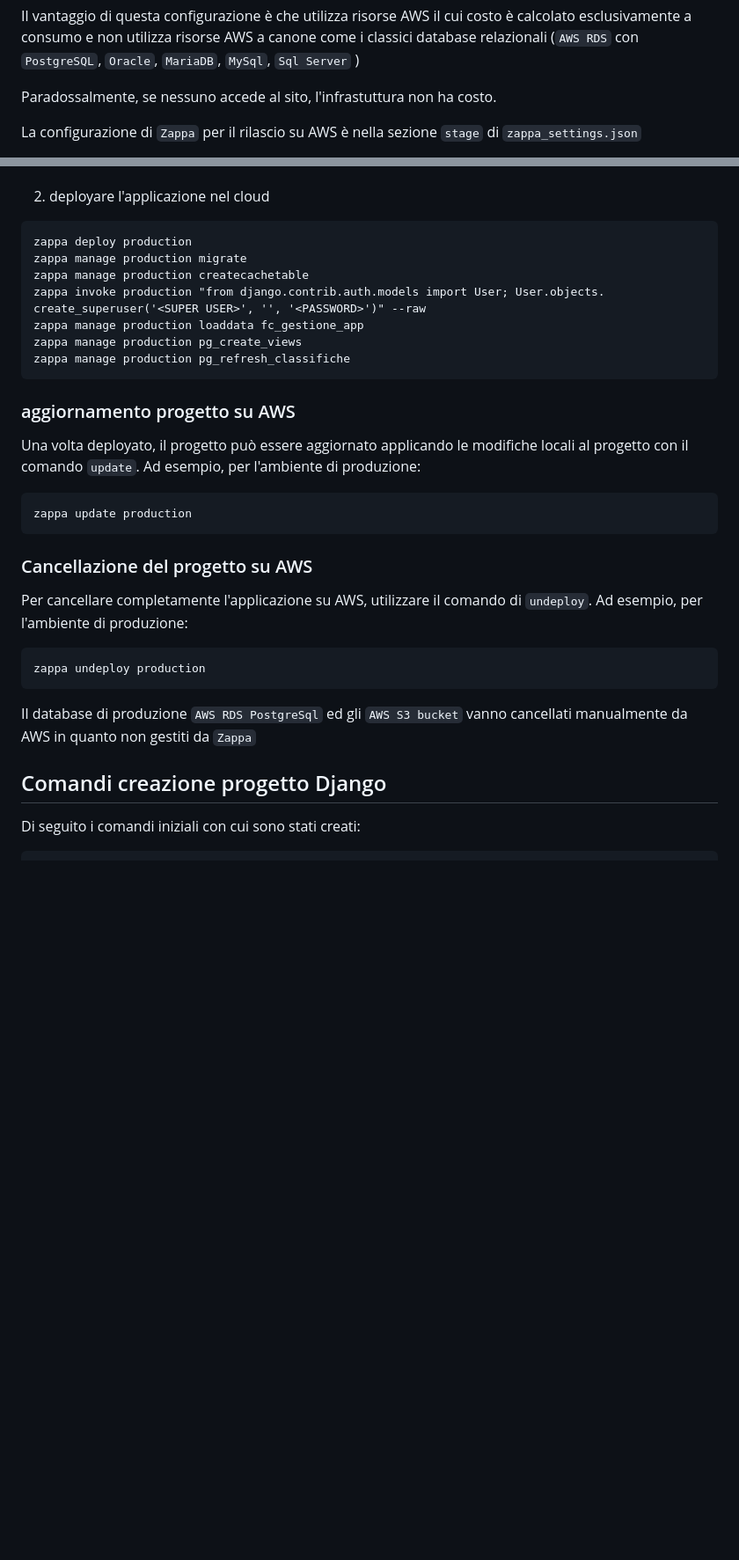
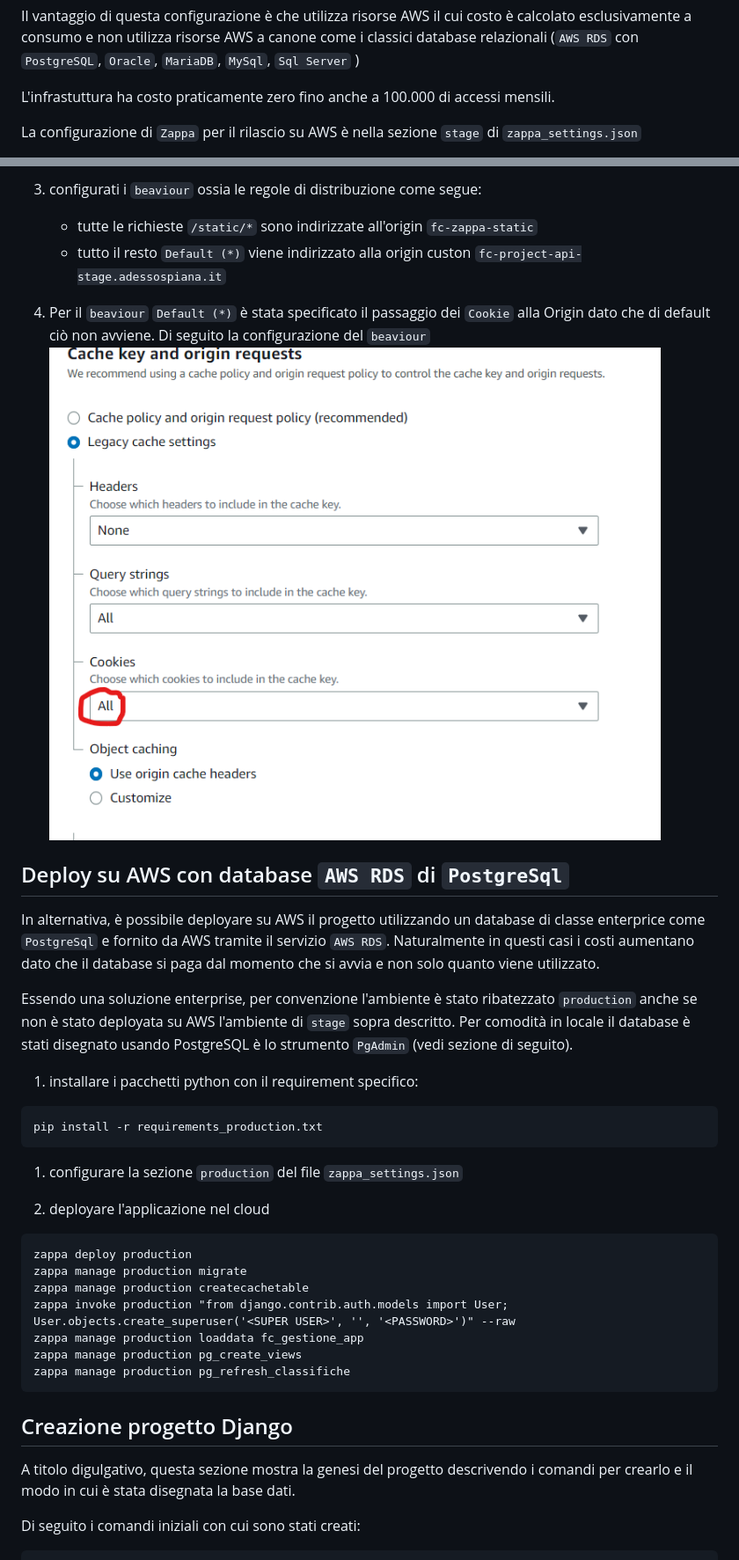
Before and after one commit to heyteacher/fantacitorio, a Markdown page: README.md, 2 parts joined by grey strips. Shown: that part at 88% size. GitHub-like rendering; pictures changed too: images/cloudfront_default_beaviour_config.png (added); blank space fills up the shorter version.

Commit message:
completato README con certificato HTTPS, dominio e CloudFront

````diff
--- a/README.md
+++ b/README.md
@@ -159,7 +170,7 @@ Il razionale di avere due database distinti, uno per la gestione dei dati e uno
 
 Il vantaggio di questa configurazione è che utilizza risorse AWS il cui costo è calcolato esclusivamente a consumo e non utilizza risorse AWS a canone come i classici database relazionali (`AWS RDS` con `PostgreSQL`, `Oracle`, `MariaDB`, `MySql`, `Sql Server` )
 
-Paradossalmente, se nessuno accede al sito, l'infrastuttura non ha costo.
+L'infrastuttura ha costo praticamente zero fino anche a 100.000 di accessi mensili.
 
 La configurazione di `Zappa` per il rilascio su AWS è nella  sezione `stage` di `zappa_settings.json`
 
@@ -215,34 +260,36 @@ L'ambiente di produzione, a differenza dell'ambiente di stage, utilizza come dat
+1. configurati i `beaviour` ossia le regole di distribuzione come segue:
+   * tutte le richieste `/static/*` sono indirizzate all'origin `fc-zappa-static`
+   * tutto il resto `Default (*)` viene indirizzato alla origin custon `fc-project-api-stage.adessospiana.it`
+
+1. Per il `beaviour`  `Default (*)` è stata specificato il passaggio dei `Cookie` alla Origin dato che di default ciò non avviene. Di seguito la configurazione del `beaviour` ![Configurazione AWS CloudFront del beaviour Default (*) ](./images/cloudfront_default_beaviour_config.png)
+
+## Deploy su AWS con database `AWS RDS` di `PostgreSql`
+
+In alternativa, è possibile deployare su AWS il progetto utilizzando un database di classe enterprice come `PostgreSql` e fornito da AWS tramite il servizio `AWS RDS`. Naturalmente in questi casi i costi aumentano dato che il database si paga dal momento che si avvia e non solo quanto viene utilizzato.
+
+Essendo una soluzione enterprise, per convenzione l'ambiente è stato ribatezzato `production` anche se non è stato deployata su AWS l'ambiente di `stage` sopra descritto. Per comodità in locale il database è stati disegnato usando PostgreSQL è lo strumento `PgAdmin` (vedi sezione di seguito).
+
+1. installare i pacchetti python con il requirement specifico:
+  ```
+  pip install -r requirements_production.txt
+  ```
+
+1. configurare la sezione `production` del file `zappa_settings.json`
 
 1. deployare l'applicazione nel cloud
   ```
   zappa deploy production
   zappa manage production migrate
   zappa manage production createcachetable
-  zappa invoke production "from django.contrib.auth.models import User; User.objects.     create_superuser('<SUPER USER>', '', '<PASSWORD>')" --raw
+  zappa invoke production "from django.contrib.auth.models import User; User.objects.create_superuser('<SUPER USER>', '', '<PASSWORD>')" --raw
   zappa manage production loaddata fc_gestione_app
   zappa manage production pg_create_views
   zappa manage production pg_refresh_classifiche
   ```
 
-### aggiornamento progetto su AWS
+## Creazione progetto Django
 
-Una volta deployato, il progetto può essere aggiornato applicando le modifiche locali al progetto con il comando `update`. Ad esempio, per l'ambiente di produzione:
-
-```
-zappa update production
-```
-
-### Cancellazione del progetto su AWS
-
-Per cancellare completamente l'applicazione su AWS, utilizzare il comando di `undeploy`. Ad esempio, per l'ambiente di produzione:
-
-```
-zappa undeploy production
-```
-
-Il database di produzione `AWS RDS PostgreSql` ed gli `AWS S3 bucket` vanno cancellati manualmente da AWS in quanto non gestiti da `Zappa`
-
-## Comandi creazione progetto Django
+A titolo digulgativo, questa sezione mostra la genesi del progetto descrivendo i comandi per crearlo e il modo in cui è stata disegnata la base dati.
 
 Di seguito i comandi iniziali con cui sono stati creati:
 
````
Also changed, not shown: other parts of README.md (+67 -22 lines).
